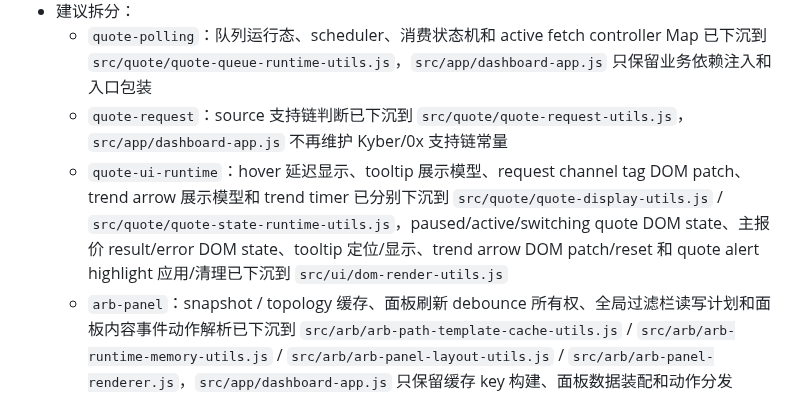
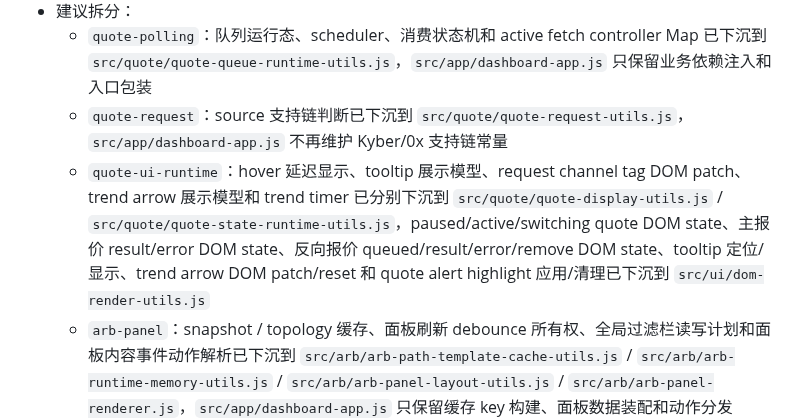
Before and after one commit to xhan/btc-arb-dashboard, a Markdown page: docs/plans/2026-04-16-cpu-and-simplification-todo.md, the part around the change. GitHub-like rendering.

Commit message:
docs: record quote inverse dom boundary

```diff
--- a/docs/plans/2026-04-16-cpu-and-simplification-todo.md
+++ b/docs/plans/2026-04-16-cpu-and-simplification-todo.md
@@ -133,7 +133,7 @@
 - 建议拆分：
   - `quote-polling`：队列运行态、scheduler、消费状态机和 active fetch controller Map 已下沉到 `src/quote/quote-queue-runtime-utils.js`，`src/app/dashboard-app.js` 只保留业务依赖注入和入口包装
   - `quote-request`：source 支持链判断已下沉到 `src/quote/quote-request-utils.js`，`src/app/dashboard-app.js` 不再维护 Kyber/0x 支持链常量
-  - `quote-ui-runtime`：hover 延迟显示、tooltip 展示模型、request channel tag DOM patch、trend arrow 展示模型和 trend timer 已分别下沉到 `src/quote/quote-display-utils.js` / `src/quote/quote-state-runtime-utils.js`，paused/active/switching quote DOM state、主报价 result/error DOM state、tooltip 定位/显示、trend arrow DOM patch/reset 和 quote alert highlight 应用/清理已下沉到 `src/ui/dom-render-utils.js`
+  - `quote-ui-runtime`：hover 延迟显示、tooltip 展示模型、request channel tag DOM patch、trend arrow 展示模型和 trend timer 已分别下沉到 `src/quote/quote-display-utils.js` / `src/quote/quote-state-runtime-utils.js`，paused/active/switching quote DOM state、主报价 result/error DOM state、反向报价 queued/result/error/remove DOM state、tooltip 定位/显示、trend arrow DOM patch/reset 和 quote alert highlight 应用/清理已下沉到 `src/ui/dom-render-utils.js`
   - `arb-panel`：snapshot / topology 缓存、面板刷新 debounce 所有权、全局过滤栏读写计划和面板内容事件动作解析已下沉到 `src/arb/arb-path-template-cache-utils.js` / `src/arb/arb-runtime-memory-utils.js` / `src/arb/arb-panel-layout-utils.js` / `src/arb/arb-panel-renderer.js`，`src/app/dashboard-app.js` 只保留缓存 key 构建、面板数据装配和动作分发
   - `arb-detail`：详情刷新调度器、图表自动刷新 runtime 已下沉到 `src/arb/arb-detail-refresh-utils.js`，source budget Map、详情网格事件动作解析已下沉到 `src/arb/arb-detail-utils.js`
   - `path-alerts`：runtime Map、force-immediate flag、配置同步 payload/storage event 和保存/评估/reload timer 生命周期已下沉到 `src/path-alerts/path-alert-utils.js`，面板 change/click action 解析已下沉到 `src/path-alerts/path-alert-page-utils.js`
```
